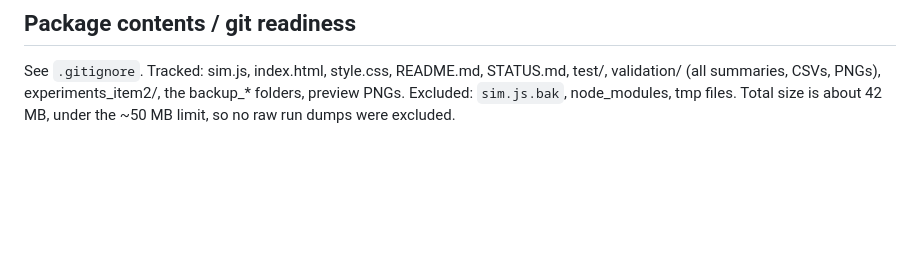
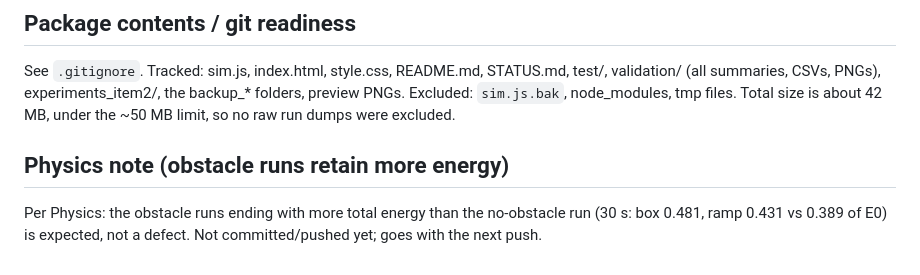
Before and after one commit to lukejedry-commits/2d-fluid-simulation, a Markdown page: STATUS.md, the part around the change. Drawn GitHub-style; blank space fills up the shorter version.

Commit message:
STATUS: Physics' note that obstacle runs retaining more energy is expected, not a defect

```diff
--- a/STATUS.md
+++ b/STATUS.md
@@ -57,3 +57,6 @@ No-obstacle column is the no-obstacle dam break on the same build (`validation/i
 
 ## Package contents / git readiness
 See `.gitignore`. Tracked: sim.js, index.html, style.css, README.md, STATUS.md, test/, validation/ (all summaries, CSVs, PNGs), experiments_item2/, the backup_* folders, preview PNGs. Excluded: `sim.js.bak`, node_modules, tmp files. Total size is about 42 MB, under the ~50 MB limit, so no raw run dumps were excluded.
+
+## Physics note (obstacle runs retain more energy)
+Per Physics: the obstacle runs ending with more total energy than the no-obstacle run (30 s: box 0.481, ramp 0.431 vs 0.389 of E0) is expected, not a defect. Not committed/pushed yet; goes with the next push.
```
